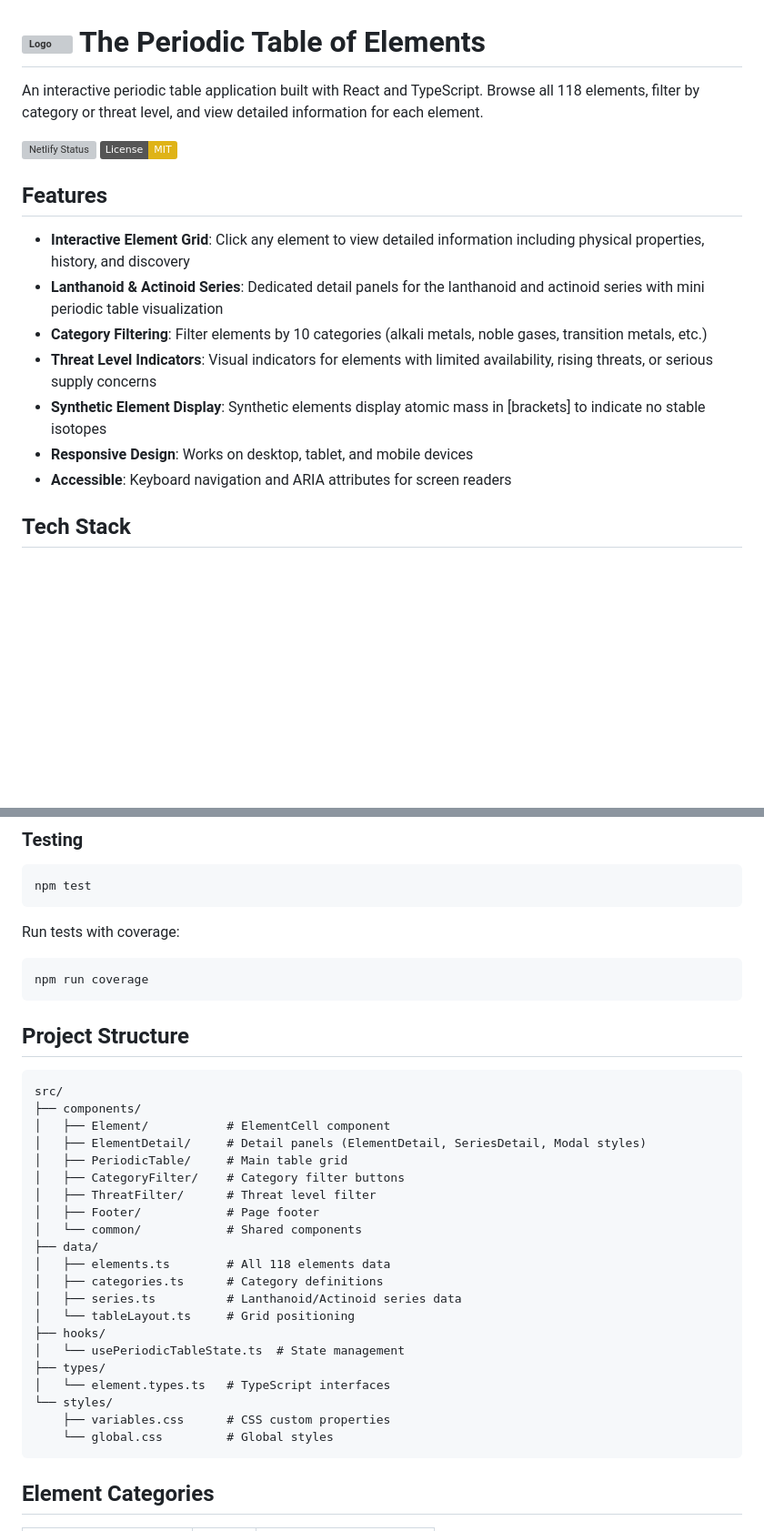
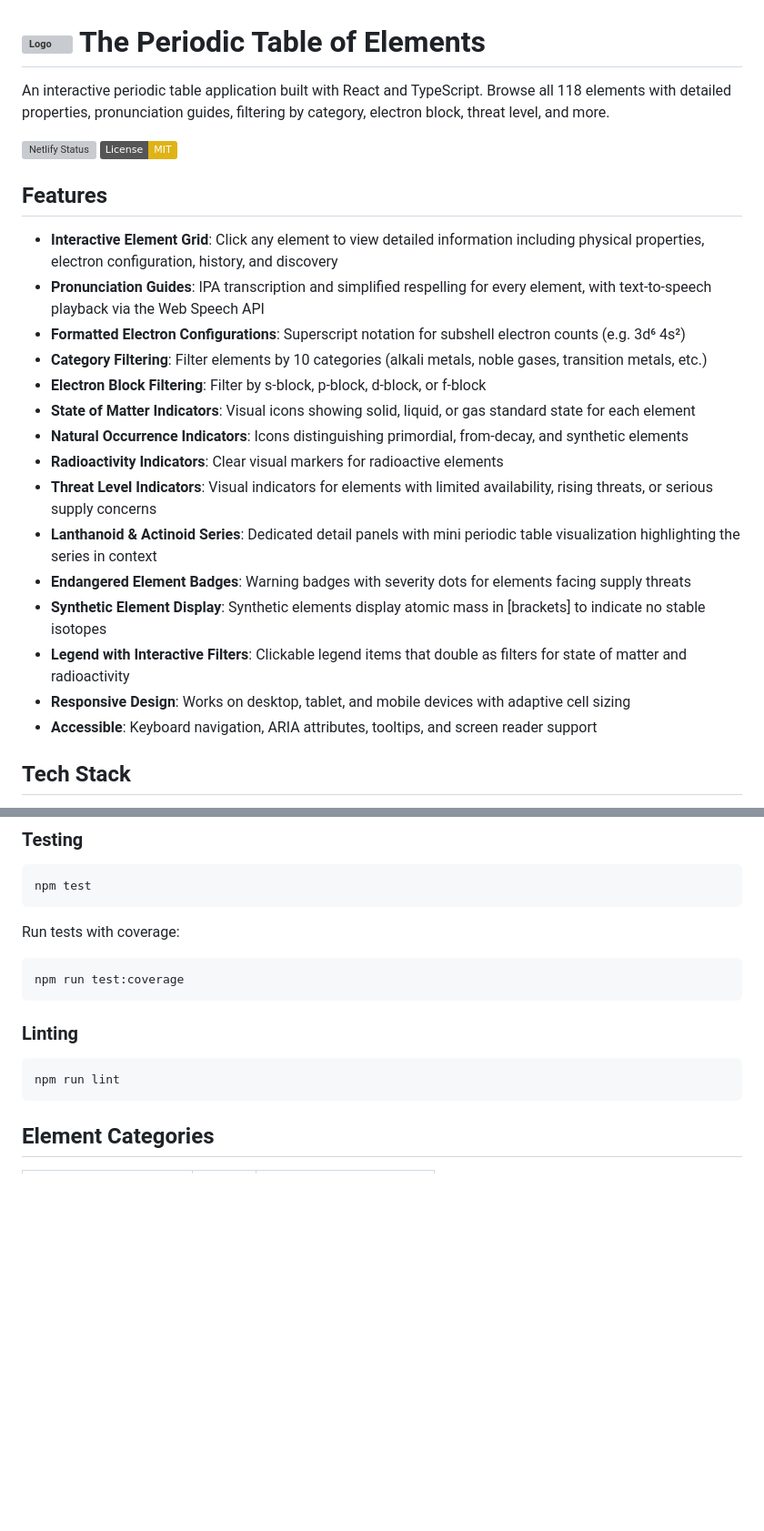
Before and after one commit to UncaughtTypeError/The-Periodic-Table-Of-Elements, a Markdown page: README.md, 2 parts joined by grey strips. Shown at 91% size. Rendered like a GitHub page; badges without logos; blank space fills up the shorter version; grey boxes are pictures that could not be loaded.

Commit message:
docs: update README with recent features and add contributing section
Expand the features list to cover pronunciation guides, electron block
filtering, state of matter and natural occurrence indicators, interactive
legend filters, and improved accessibility. Remove the project structure
section, fix the coverage script name, add a linting section, and add
Contributing and Contact sections for corrections and outreach.

Co-Authored-By: Claude Opus 4.6 <noreply@anthropic.com>

````diff
--- a/README.md
+++ b/README.md
@@ -1,19 +1,27 @@
 # <img src="public/favicon.svg" width="32" height="32" alt="Logo" /> The Periodic Table of Elements
 
-An interactive periodic table application built with React and TypeScript. Browse all 118 elements, filter by category or threat level, and view detailed information for each element.
+An interactive periodic table application built with React and TypeScript. Browse all 118 elements with detailed properties, pronunciation guides, filtering by category, electron block, threat level, and more.
 
 [![Netlify Status](https://api.netlify.com/api/v1/badges/9c636c1d-8a67-42ae-b424-7bf16d9592e0/deploy-status)](https://app.netlify.com/projects/periodic-table-of-chemical-elements/deploys)
 [![License: MIT](https://img.shields.io/badge/License-MIT-yellow.svg)](https://opensource.org/licenses/MIT)
 
 ## Features
 
-- **Interactive Element Grid**: Click any element to view detailed information including physical properties, history, and discovery
-- **Lanthanoid & Actinoid Series**: Dedicated detail panels for the lanthanoid and actinoid series with mini periodic table visualization
+- **Interactive Element Grid**: Click any element to view detailed information including physical properties, electron configuration, history, and discovery
+- **Pronunciation Guides**: IPA transcription and simplified respelling for every element, with text-to-speech playback via the Web Speech API
+- **Formatted Electron Configurations**: Superscript notation for subshell electron counts (e.g. 3d&#x2076; 4s&#xB2;)
 - **Category Filtering**: Filter elements by 10 categories (alkali metals, noble gases, transition metals, etc.)
+- **Electron Block Filtering**: Filter by s-block, p-block, d-block, or f-block
+- **State of Matter Indicators**: Visual icons showing solid, liquid, or gas standard state for each element
+- **Natural Occurrence Indicators**: Icons distinguishing primordial, from-decay, and synthetic elements
+- **Radioactivity Indicators**: Clear visual markers for radioactive elements
 - **Threat Level Indicators**: Visual indicators for elements with limited availability, rising threats, or serious supply concerns
+- **Lanthanoid & Actinoid Series**: Dedicated detail panels with mini periodic table visualization highlighting the series in context
+- **Endangered Element Badges**: Warning badges with severity dots for elements facing supply threats
 - **Synthetic Element Display**: Synthetic elements display atomic mass in [brackets] to indicate no stable isotopes
-- **Responsive Design**: Works on desktop, tablet, and mobile devices
-- **Accessible**: Keyboard navigation and ARIA attributes for screen readers
+- **Legend with Interactive Filters**: Clickable legend items that double as filters for state of matter and radioactivity
+- **Responsive Design**: Works on desktop, tablet, and mobile devices with adaptive cell sizing
+- **Accessible**: Keyboard navigation, ARIA attributes, tooltips, and screen reader support
 
 ## Tech Stack
 
@@ -62,33 +70,13 @@ npm test
 Run tests with coverage:
 
 ```bash
-npm run coverage
+npm run test:coverage
 ```
 
-## Project Structure
+### Linting
 
-```
-src/
-├── components/
-│   ├── Element/           # ElementCell component
-│   ├── ElementDetail/     # Detail panels (ElementDetail, SeriesDetail, Modal styles)
-│   ├── PeriodicTable/     # Main table grid
-│   ├── CategoryFilter/    # Category filter buttons
-│   ├── ThreatFilter/      # Threat level filter
-│   ├── Footer/            # Page footer
-│   └── common/            # Shared components
-├── data/
-│   ├── elements.ts        # All 118 elements data
-│   ├── categories.ts      # Category definitions
-│   ├── series.ts          # Lanthanoid/Actinoid series data
-│   └── tableLayout.ts     # Grid positioning
-├── hooks/
-│   └── usePeriodicTableState.ts  # State management
-├── types/
-│   └── element.types.ts   # TypeScript interfaces
-└── styles/
-    ├── variables.css      # CSS custom properties
-    └── global.css         # Global styles
+```bash
+npm run lint
 ```
 
 ## Element Categories
````
Also changed, not shown: other parts of README.md (+21 -0 lines).
